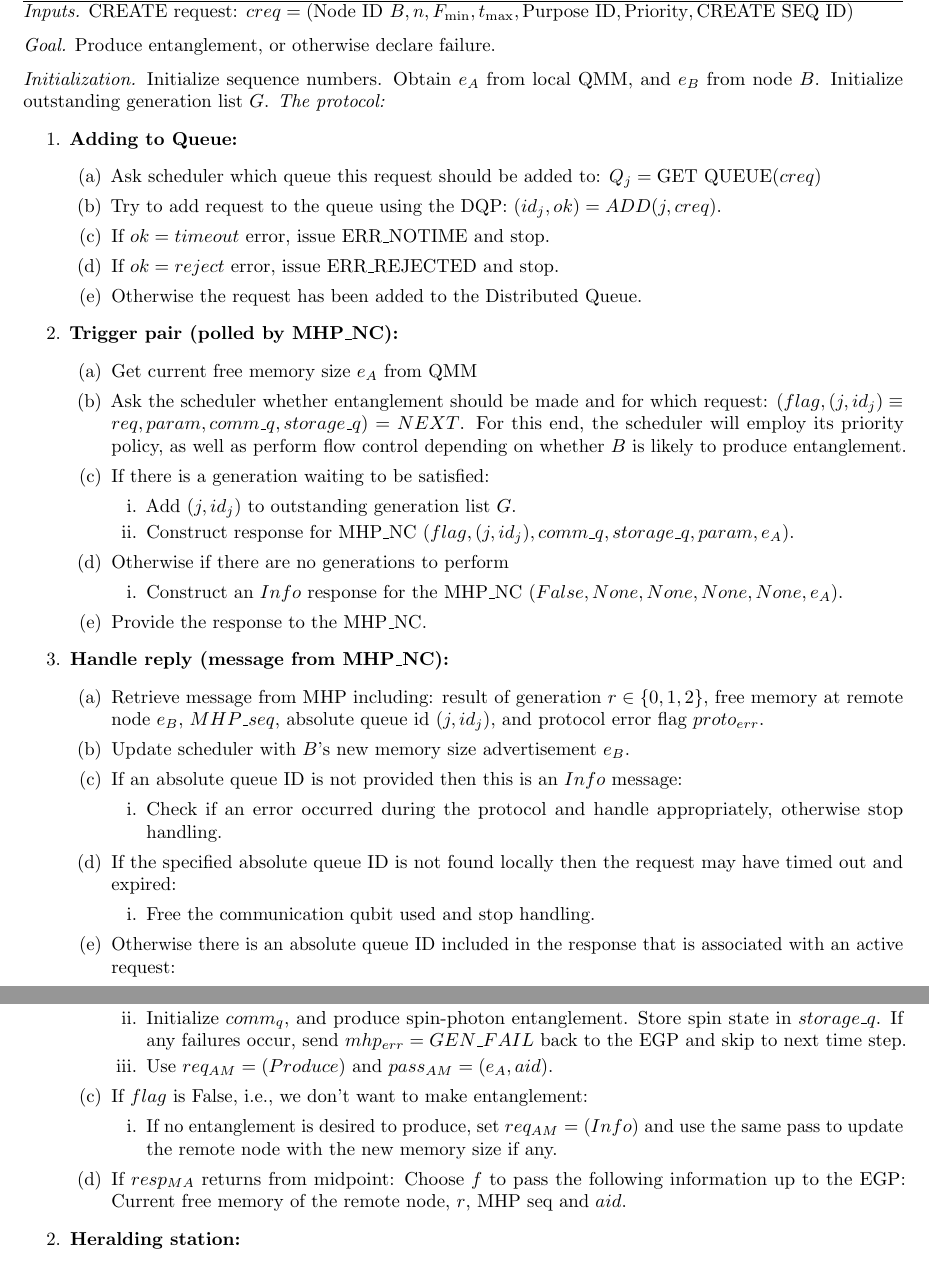
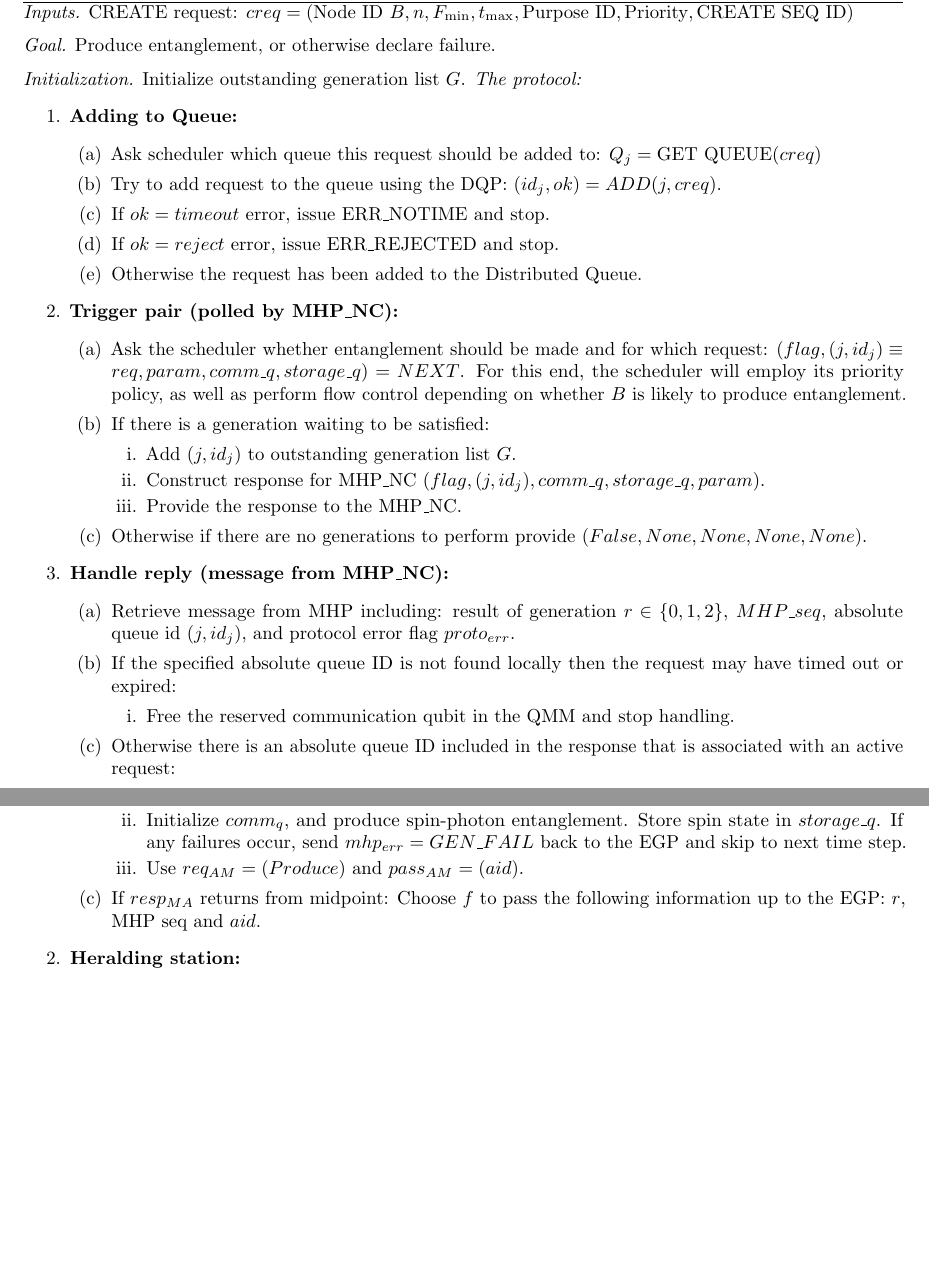
Before and after one commit to SoftwareQuTech/QLinkLayerSimulations, a LaTeX document (notes/linkLayer/linkLayerNotes-V4.tex): two parts of pages 11 and 13 of 13 before the commit and two parts of pages 10 and 12 of 12 after it, joined at a grey line, cut so that both start at the same text, the shorter picture padded with empty space. Compiled offline with pdfLaTeX.

Commit message:
Issue #164: Updated link layer notes to reflect changes

```diff
--- a/notes/linkLayer/linkLayerNotes-V4.tex
+++ b/notes/linkLayer/linkLayerNotes-V4.tex
@@ -437,8 +436,7 @@ it applies to both analogously:
 \sbline
 \textit{Goal.} Produce entanglement, or otherwise declare failure.
 \sbline
-\textit{Initialization.} Initialize sequence numbers. Obtain $e_A$ from local QMM, and $e_B$ from node $B$. Initialize
-outstanding generation list $G$.
+\textit{Initialization.} Initialize outstanding generation list $G$.
 \textit{The protocol:}
 \begin{enumerate}
   \item \textbf{Adding to Queue:}
@@ -451,30 +449,21 @@ outstanding generation list $G$.
    \end{enumerate}
   \item \textbf{Trigger pair (polled by MHP\_NC):}
   \begin{enumerate}
-    \item Get current free memory size $e_A$ from QMM
 	\item Ask the scheduler whether entanglement should be made and for which request: $(flag, (j,id_j) \equiv req, param, comm\_q, storage\_q) = NEXT$. For this end, the scheduler will employ its priority policy, as well as perform flow control depending on whether $B$ is likely to produce entanglement.
     \item If there is a generation waiting to be satisfied:
     \begin{enumerate}
 	  \item Add $(j,id_j)$ to outstanding generation list $G$.
-      \item Construct response for MHP\_NC $(flag, (j,id_j), comm\_q, storage\_q, param, e_A)$.
+      \item Construct response for MHP\_NC $(flag, (j,id_j), comm\_q, storage\_q, param)$.
+      \item Provide the response to the MHP\_NC.
     \end{enumerate}
-    \item Otherwise if there are no generations to perform
-	\begin{enumerate}
-	  \item Construct an $Info$ response for the MHP\_NC $(False, None, None, None, None, e_A)$.
-    \end{enumerate}
-    \item Provide the response to the MHP\_NC.
+    \item Otherwise if there are no generations to perform provide $(False, None, None, None, None)$.
    \end{enumerate}
    \item \textbf{Handle reply (message from MHP\_NC):}
    \begin{enumerate}
-   \item Retrieve message from MHP including: result of generation $r \in \{0,1,2\}$, free memory at remote node $e_B$, $MHP\_seq$, absolute queue id $(j,id_j)$, and protocol error flag $proto_{err}$.
-   \item Update scheduler with $B$'s new memory size advertisement $e_B$.
-   \item If an absolute queue ID is not provided then this is an $Info$ message:
+   \item Retrieve message from MHP including: result of generation $r \in \{0,1,2\}$, $MHP\_seq$, absolute queue id $(j,id_j)$, and protocol error flag $proto_{err}$.
+   \item If the specified absolute queue ID is not found locally then the request may have timed out or expired:
    \begin{enumerate}
-     \item Check if an error occurred during the protocol and handle appropriately, otherwise stop handling.
-   \end{enumerate}
-   \item If the specified absolute queue ID is not found locally then the request may have timed out and expired:
-   \begin{enumerate}
-     \item Free the communication qubit used and stop handling.
+     \item Free the reserved communication qubit in the QMM and stop handling.
    \end{enumerate}
    \item Otherwise there is an absolute queue ID included in the response that is associated with an active request:
    \begin{enumerate}
@@ -533,13 +522,9 @@ We specify the MHP by filling in the default messages given above. Again we will
       \begin{enumerate}
 	    \item Reserve $comm\_q$ and $storage\_q$.
 	    \item Initialize $comm_q$, and produce spin-photon entanglement. Store spin state in $storage\_q$. If any failures occur, send $mhp_{err} = GEN\_FAIL$ back to the EGP and skip to next time step.
-	    \item Use $req_{AM} = (Produce)$ and $pass_{AM} = (e_A, aid)$.
+	    \item Use $req_{AM} = (Produce)$ and $pass_{AM} = (aid)$.
       \end{enumerate}
-      \item If $flag$ is False, i.e., we don't want to make entanglement:
-      \begin{enumerate}
-        \item If no entanglement is desired to produce, set $req_{AM} = (Info)$ and use the same pass to update the remote node with the new memory size if any.
-      \end{enumerate}
-      \item If $resp_{MA}$ returns from midpoint: Choose $f$ to pass the following information up to the EGP: Current free memory of the remote node, $r$, MHP seq and $aid$.
+      \item If $resp_{MA}$ returns from midpoint: Choose $f$ to pass the following information up to the EGP: $r$, MHP seq and $aid$.
 	\end{enumerate}
 	\item \textbf{Heralding station:}
 	\begin{enumerate}
```
Also changed, not shown: notes/linkLayer/linkLayerNotes-V4.pdf, notes/linkLayer/linkLayerNotes-V4.tex (5 more changed lines).
